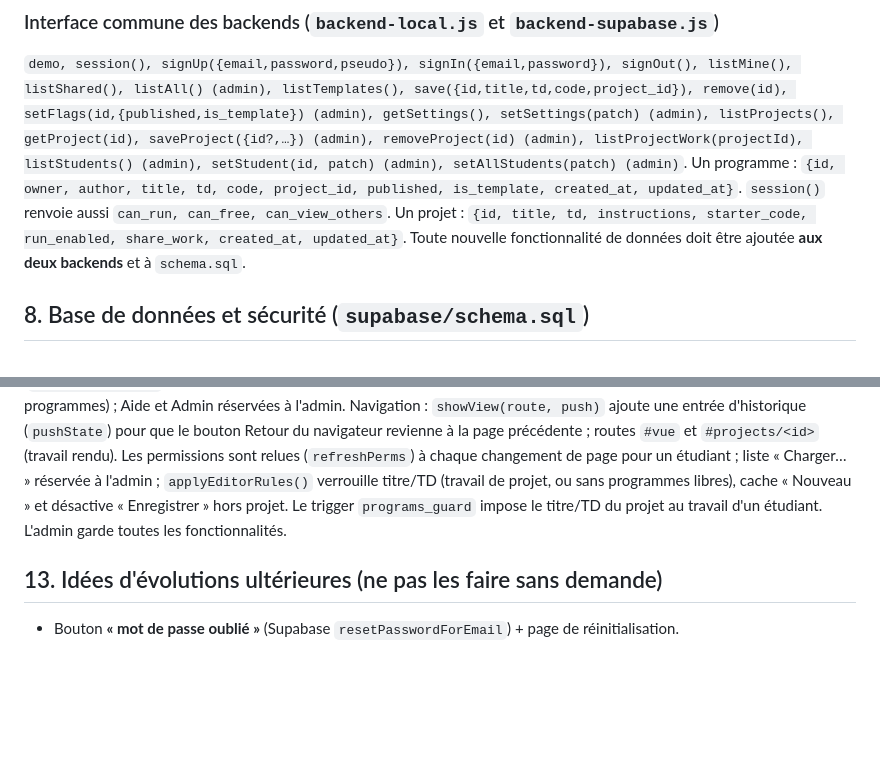
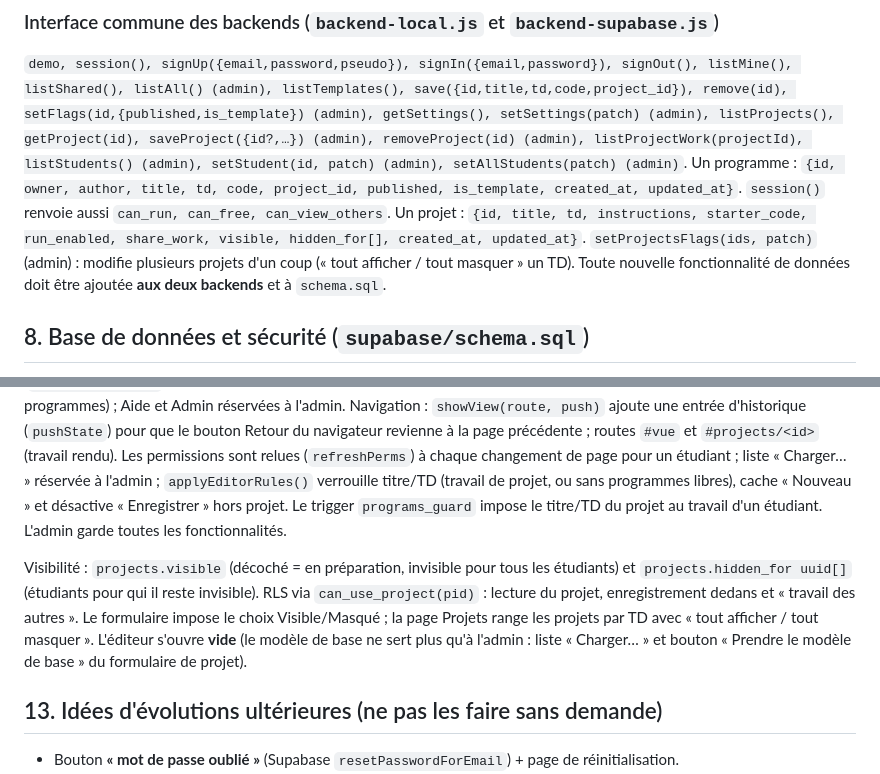
Before and after one commit to Debierre-Florian/pseudo-lab, a Markdown page: CLAUDE.md, 2 parts joined by grey strips. Drawn GitHub-style; blank space fills up the shorter version.

```diff
--- a/CLAUDE.md
+++ b/CLAUDE.md
@@ -178,7 +178,8 @@ save({id,title,td,code,project_id}), remove(id), setFlags(id,{published,is_templ
 getSettings(), setSettings(patch) (admin), listProjects(), getProject(id), saveProject({id?,…}) (admin), removeProject(id) (admin),
 listProjectWork(projectId), listStudents() (admin), setStudent(id, patch) (admin), setAllStudents(patch) (admin)`.
 Un programme : `{id, owner, author, title, td, code, project_id, published, is_template, created_at, updated_at}`.
-`session()` renvoie aussi `can_run, can_free, can_view_others`. Un projet : `{id, title, td, instructions, starter_code, run_enabled, share_work, created_at, updated_at}`.
+`session()` renvoie aussi `can_run, can_free, can_view_others`. Un projet : `{id, title, td, instructions, starter_code, run_enabled, share_work, visible, hidden_for[], created_at, updated_at}`.
+`setProjectsFlags(ids, patch)` (admin) : modifie plusieurs projets d'un coup (« tout afficher / tout masquer » un TD).
 Toute nouvelle fonctionnalité de données doit être ajoutée **aux deux backends** et à `schema.sql`.
 
 ## 8. Base de données et sécurité (`supabase/schema.sql`)
@@ -357,6 +358,12 @@ permissions sont relues (`refreshPerms`) à chaque changement de page pour un é
 projet, ou sans programmes libres), cache « Nouveau » et désactive « Enregistrer » hors projet. Le trigger `programs_guard`
 impose le titre/TD du projet au travail d'un étudiant. L'admin garde toutes les fonctionnalités.
 
+Visibilité : `projects.visible` (décoché = en préparation, invisible pour tous les étudiants) et `projects.hidden_for uuid[]`
+(étudiants pour qui il reste invisible). RLS via `can_use_project(pid)` : lecture du projet, enregistrement dedans et
+« travail des autres ». Le formulaire impose le choix Visible/Masqué ; la page Projets range les projets par TD avec
+« tout afficher / tout masquer ». L'éditeur s'ouvre **vide** (le modèle de base ne sert plus qu'à l'admin : liste « Charger… »
+et bouton « Prendre le modèle de base » du formulaire de projet).
+
 ## 13. Idées d'évolutions ultérieures (ne pas les faire sans demande)
 
 - Bouton **« mot de passe oublié »** (Supabase `resetPasswordForEmail`) + page de réinitialisation.
```
Also changed, not shown: README.md (+3 -0 lines).
